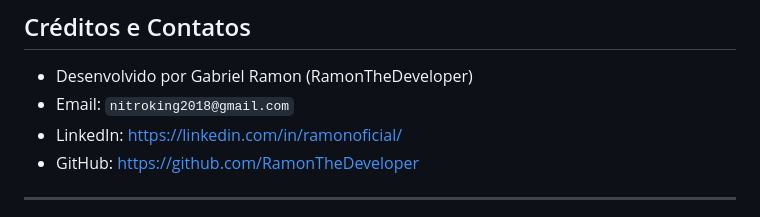
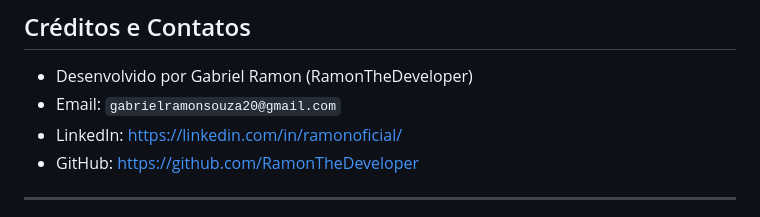
Before and after one commit to RamonTheDeveloper/RamonTheDeveloper.github.io, a Markdown page: README.md, the part around the change. GitHub-like rendering.

Commit message:
Update contact email in README.md

```diff
--- a/README.md
+++ b/README.md
@@ -72,7 +72,7 @@ Notas:
 
 ## Créditos e Contatos
 - Desenvolvido por Gabriel Ramon (RamonTheDeveloper)
-- Email: `nitroking2018@gmail.com`
+- Email: `gabrielramonsouza20@gmail.com`
 - LinkedIn: https://linkedin.com/in/ramonoficial/
 - GitHub: https://github.com/RamonTheDeveloper
 
```
